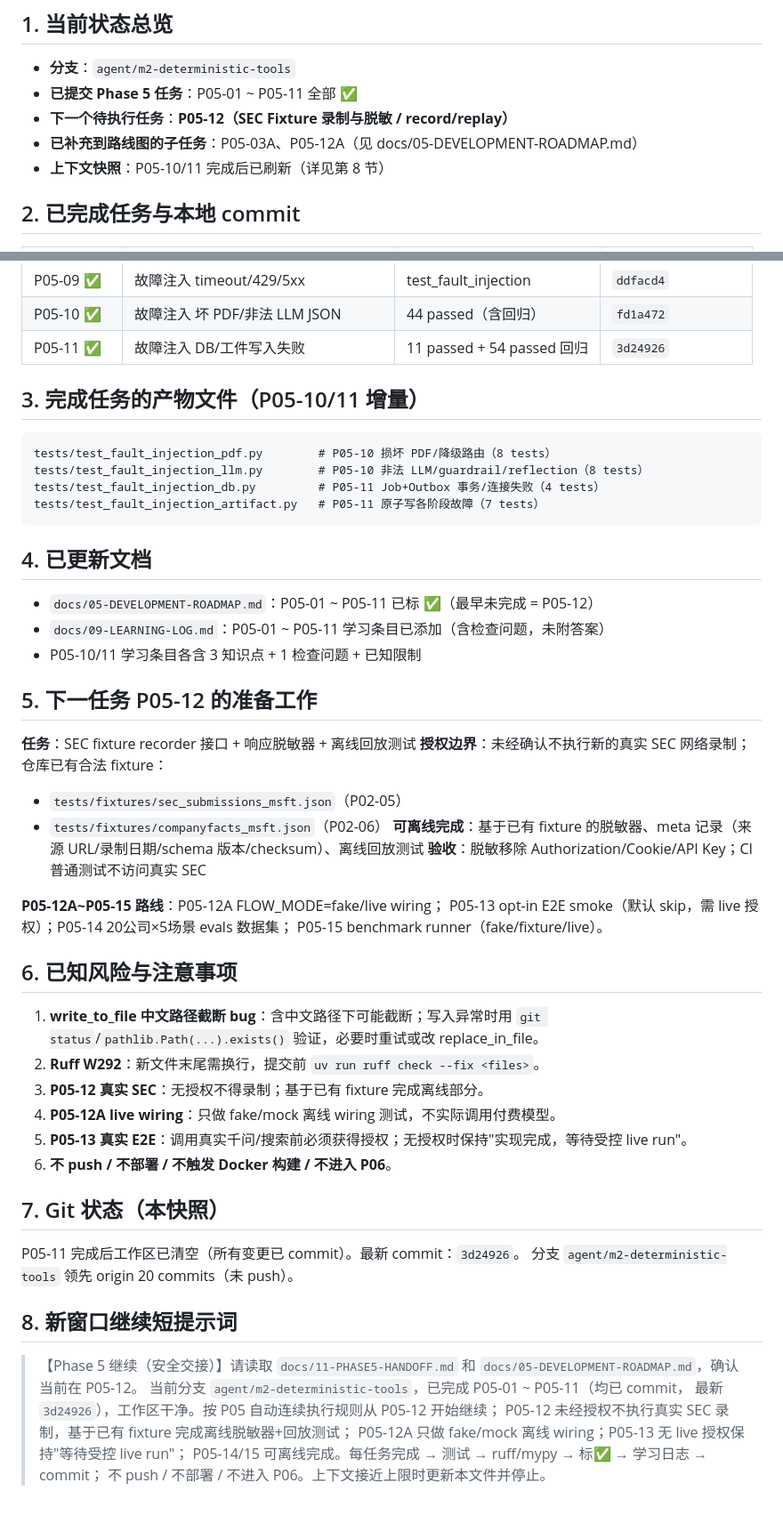
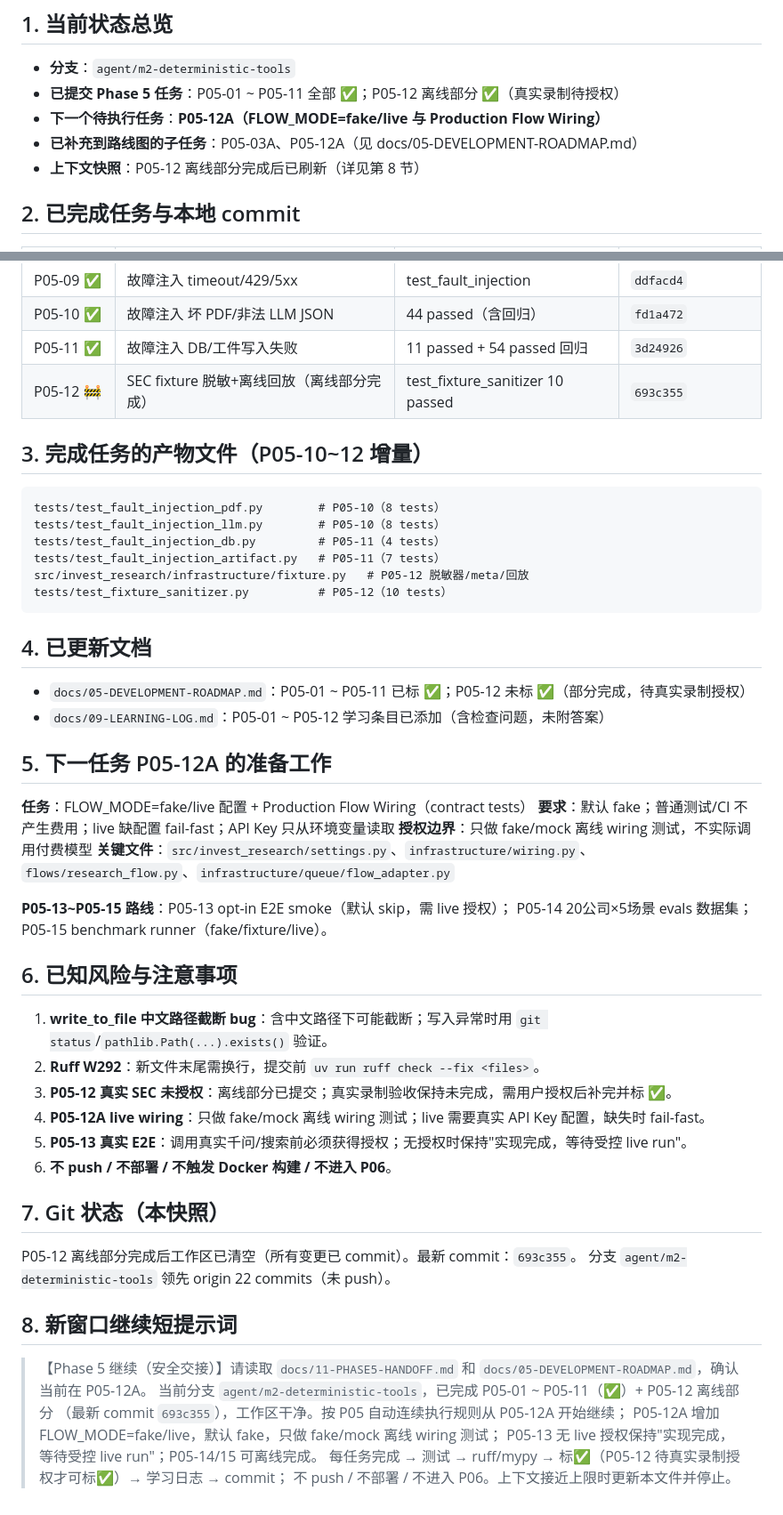
Before and after one commit to nerozew/invest-research-agent, a Markdown page: docs/11-PHASE5-HANDOFF.md, 2 parts joined by grey strips. Shown at 89% size. Rendered like a GitHub page.

Commit message:
docs(p05): update handoff through P05-12 offline part

````diff
--- a/docs/11-PHASE5-HANDOFF.md
+++ b/docs/11-PHASE5-HANDOFF.md
@@ -6,10 +6,10 @@
 ## 1. 当前状态总览
 
 - **分支**：`agent/m2-deterministic-tools`
-- **已提交 Phase 5 任务**：P05-01 ~ P05-11 全部 ✅
-- **下一个待执行任务**：**P05-12（SEC Fixture 录制与脱敏 / record/replay）**
+- **已提交 Phase 5 任务**：P05-01 ~ P05-11 全部 ✅；P05-12 离线部分 ✅（真实录制待授权）
+- **下一个待执行任务**：**P05-12A（FLOW_MODE=fake/live 与 Production Flow Wiring）**
 - **已补充到路线图的子任务**：P05-03A、P05-12A（见 docs/05-DEVELOPMENT-ROADMAP.md）
-- **上下文快照**：P05-10/11 完成后已刷新（详见第 8 节）
+- **上下文快照**：P05-12 离线部分完成后已刷新（详见第 8 节）
 
 ## 2. 已完成任务与本地 commit
 
@@ -28,56 +28,55 @@
 | P05-09 ✅ | 故障注入 timeout/429/5xx | test_fault_injection | `ddfacd4` |
 | P05-10 ✅ | 故障注入 坏 PDF/非法 LLM JSON | 44 passed（含回归） | `fd1a472` |
 | P05-11 ✅ | 故障注入 DB/工件写入失败 | 11 passed + 54 passed 回归 | `3d24926` |
+| P05-12 🚧 | SEC fixture 脱敏+离线回放（离线部分完成） | test_fixture_sanitizer 10 passed | `693c355` |
 
-## 3. 完成任务的产物文件（P05-10/11 增量）
+## 3. 完成任务的产物文件（P05-10~12 增量）
 
 ```
-tests/test_fault_injection_pdf.py        # P05-10 损坏 PDF/降级路由（8 tests）
-tests/test_fault_injection_llm.py        # P05-10 非法 LLM/guardrail/reflection（8 tests）
-tests/test_fault_injection_db.py         # P05-11 Job+Outbox 事务/连接失败（4 tests）
-tests/test_fault_injection_artifact.py   # P05-11 原子写各阶段故障（7 tests）
+tests/test_fault_injection_pdf.py        # P05-10（8 tests）
+tests/test_fault_injection_llm.py        # P05-10（8 tests）
+tests/test_fault_injection_db.py         # P05-11（4 tests）
+tests/test_fault_injection_artifact.py   # P05-11（7 tests）
+src/invest_research/infrastructure/fixture.py   # P05-12 脱敏器/meta/回放
+tests/test_fixture_sanitizer.py          # P05-12（10 tests）
 ```
 
 ## 4. 已更新文档
 
-- `docs/05-DEVELOPMENT-ROADMAP.md`：P05-01 ~ P05-11 已标 ✅（最早未完成 = P05-12）
-- `docs/09-LEARNING-LOG.md`：P05-01 ~ P05-11 学习条目已添加（含检查问题，未附答案）
-- P05-10/11 学习条目各含 3 知识点 + 1 检查问题 + 已知限制
+- `docs/05-DEVELOPMENT-ROADMAP.md`：P05-01 ~ P05-11 已标 ✅；P05-12 未标 ✅（部分完成，待真实录制授权）
+- `docs/09-LEARNING-LOG.md`：P05-01 ~ P05-12 学习条目已添加（含检查问题，未附答案）
 
-## 5. 下一任务 P05-12 的准备工作
+## 5. 下一任务 P05-12A 的准备工作
 
-**任务**：SEC fixture recorder 接口 + 响应脱敏器 + 离线回放测试
-**授权边界**：未经确认不执行新的真实 SEC 网络录制；仓库已有合法 fixture：
-- `tests/fixtures/sec_submissions_msft.json`（P02-05）
-- `tests/fixtures/companyfacts_msft.json`（P02-06）
-**可离线完成**：基于已有 fixture 的脱敏器、meta 记录（来源 URL/录制日期/schema 版本/checksum）、离线回放测试
-**验收**：脱敏移除 Authorization/Cookie/API Key；CI 普通测试不访问真实 SEC
+**任务**：FLOW_MODE=fake/live 配置 + Production Flow Wiring（contract tests）
+**要求**：默认 fake；普通测试/CI 不产生费用；live 缺配置 fail-fast；API Key 只从环境变量读取
+**授权边界**：只做 fake/mock 离线 wiring 测试，不实际调用付费模型
+**关键文件**：`src/invest_research/settings.py`、`infrastructure/wiring.py`、`flows/research_flow.py`、`infrastructure/queue/flow_adapter.py`
 
-**P05-12A~P05-15 路线**：P05-12A FLOW_MODE=fake/live wiring；
-P05-13 opt-in E2E smoke（默认 skip，需 live 授权）；P05-14 20公司×5场景 evals 数据集；
-P05-15 benchmark runner（fake/fixture/live）。
+**P05-13~P05-15 路线**：P05-13 opt-in E2E smoke（默认 skip，需 live 授权）；
+P05-14 20公司×5场景 evals 数据集；P05-15 benchmark runner（fake/fixture/live）。
 
 ## 6. 已知风险与注意事项
 
-1. **write_to_file 中文路径截断 bug**：含中文路径下可能截断；写入异常时用 `git status`/`pathlib.Path(...).exists()` 验证，必要时重试或改 replace_in_file。
+1. **write_to_file 中文路径截断 bug**：含中文路径下可能截断；写入异常时用 `git status`/`pathlib.Path(...).exists()` 验证。
 2. **Ruff W292**：新文件末尾需换行，提交前 `uv run ruff check --fix <files>`。
-3. **P05-12 真实 SEC**：无授权不得录制；基于已有 fixture 完成离线部分。
-4. **P05-12A live wiring**：只做 fake/mock 离线 wiring 测试，不实际调用付费模型。
+3. **P05-12 真实 SEC 未授权**：离线部分已提交；真实录制验收保持未完成，需用户授权后补完并标 ✅。
+4. **P05-12A live wiring**：只做 fake/mock 离线 wiring 测试；live 需要真实 API Key 配置，缺失时 fail-fast。
 5. **P05-13 真实 E2E**：调用真实千问/搜索前必须获得授权；无授权时保持"实现完成，等待受控 live run"。
 6. **不 push / 不部署 / 不触发 Docker 构建 / 不进入 P06**。
 
 ## 7. Git 状态（本快照）
 
-P05-11 完成后工作区已清空（所有变更已 commit）。最新 commit：`3d24926`。
-分支 `agent/m2-deterministic-tools` 领先 origin 20 commits（未 push）。
+P05-12 离线部分完成后工作区已清空（所有变更已 commit）。最新 commit：`693c355`。
+分支 `agent/m2-deterministic-tools` 领先 origin 22 commits（未 push）。
 
 ## 8. 新窗口继续短提示词
 
 > 【Phase 5 继续（安全交接）】请读取 `docs/11-PHASE5-HANDOFF.md` 和
-> `docs/05-DEVELOPMENT-ROADMAP.md`，确认当前在 P05-12。
-> 当前分支 `agent/m2-deterministic-tools`，已完成 P05-01 ~ P05-11（均已 commit，
-> 最新 `3d24926`），工作区干净。按 P05 自动连续执行规则从 P05-12 开始继续；
-> P05-12 未经授权不执行真实 SEC 录制，基于已有 fixture 完成离线脱敏器+回放测试；
-> P05-12A 只做 fake/mock 离线 wiring；P05-13 无 live 授权保持"等待受控 live run"；
-> P05-14/15 可离线完成。每任务完成 → 测试 → ruff/mypy → 标✅ → 学习日志 → commit；
+> `docs/05-DEVELOPMENT-ROADMAP.md`，确认当前在 P05-12A。
+> 当前分支 `agent/m2-deterministic-tools`，已完成 P05-01 ~ P05-11（✅）+ P05-12 离线部分
+> （最新 commit `693c355`），工作区干净。按 P05 自动连续执行规则从 P05-12A 开始继续；
+> P05-12A 增加 FLOW_MODE=fake/live，默认 fake，只做 fake/mock 离线 wiring 测试；
+> P05-13 无 live 授权保持"实现完成，等待受控 live run"；P05-14/15 可离线完成。
+> 每任务完成 → 测试 → ruff/mypy → 标✅（P05-12 待真实录制授权才可标✅）→ 学习日志 → commit；
 > 不 push / 不部署 / 不进入 P06。上下文接近上限时更新本文件并停止。
````
